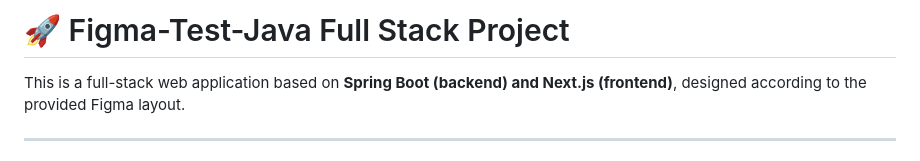
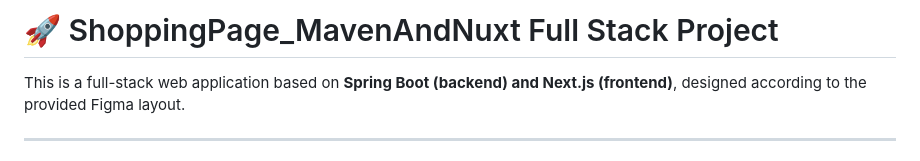
Before and after one commit to WalterZengGit/ShoppingPage_JavaMavenAndReactNext, a Markdown page: README.md, the part around the change. Drawn GitHub-style.

```diff
--- a/README.md
+++ b/README.md
@@ -1,4 +1,4 @@
-# 🚀 Figma-Test-Java Full Stack Project
+# 🚀 ShoppingPage_MavenAndNuxt Full Stack Project
 
 This is a full-stack web application based on **Spring Boot (backend) and Next.js (frontend)**, designed according to the provided Figma layout.
 
```
